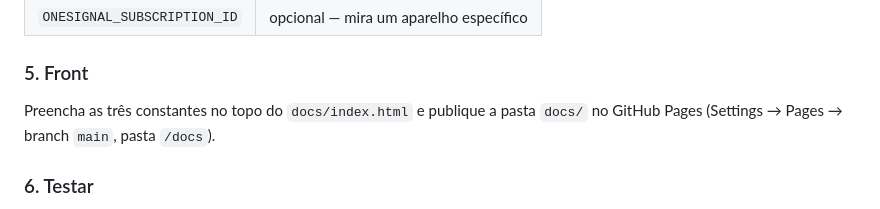
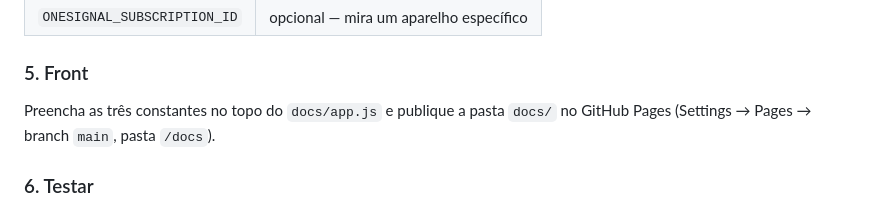
Before and after one commit to Apollomilk10/FlyAlert, a Markdown page: README.md, the part around the change. Drawn GitHub-style.

Commit message:
README: as constantes agora moram no app.js

```diff
--- a/README.md
+++ b/README.md
@@ -199,7 +199,7 @@ Settings → Secrets and variables → Actions:
 | `ONESIGNAL_SUBSCRIPTION_ID` | opcional — mira um aparelho específico |
 
 ### 5. Front
-Preencha as três constantes no topo do `docs/index.html` e publique a pasta
+Preencha as três constantes no topo do `docs/app.js` e publique a pasta
 `docs/` no GitHub Pages (Settings → Pages → branch `main`, pasta `/docs`).
 
 ### 6. Testar
```
